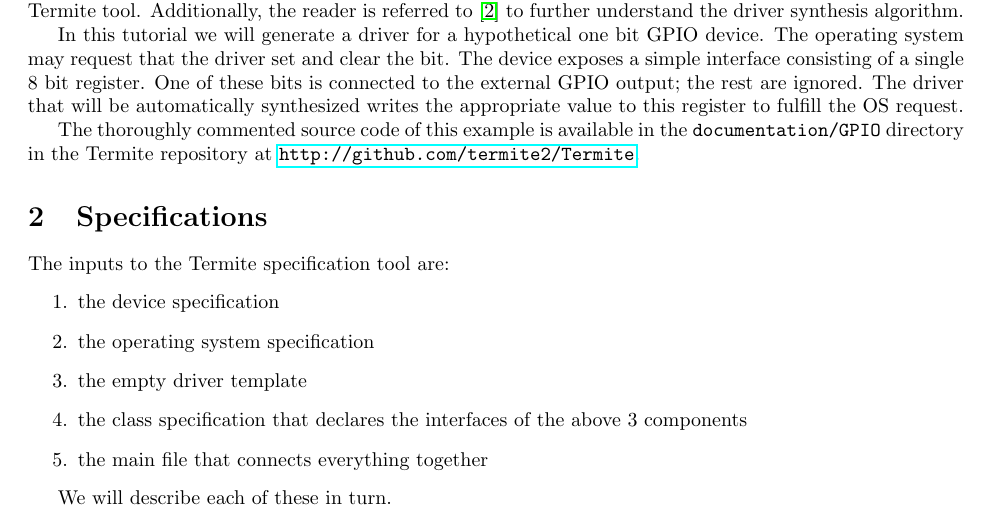
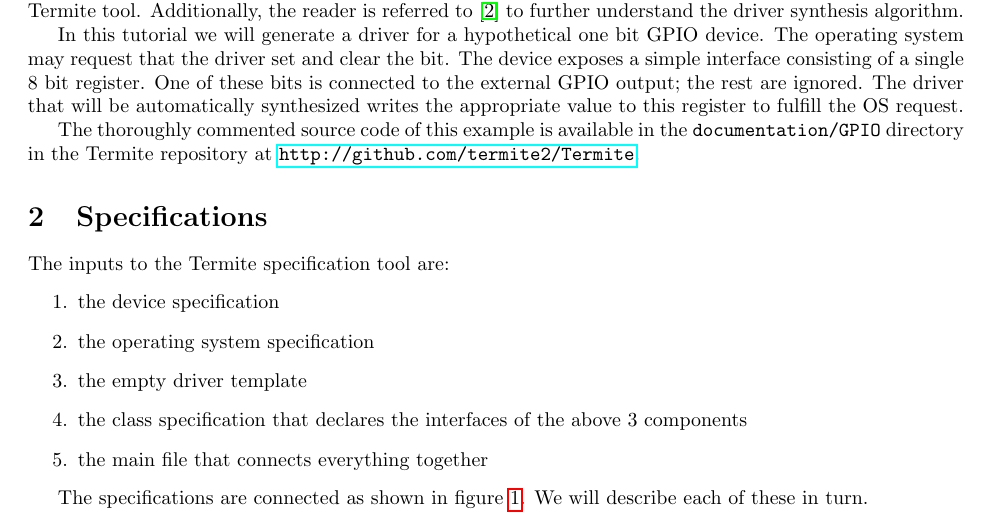
Before and after one commit to termite2/Termite, a LaTeX document (documentation/tutorial/tutorial.tex): part of page 1 of 6, cut so that both start at the same text. Compiled offline with pdfLaTeX.

Commit message:
high level figure in tutorial

```diff
--- a/documentation/tutorial/tutorial.tex
+++ b/documentation/tutorial/tutorial.tex
@@ -51,3 +55,6 @@ The thoroughly commented source code of this example is available in the \code{d
+    \label{fig:actions}
+\end{figure}
+
 The inputs to the Termite specification tool are:
 \begin{enumerate}
     \item the device specification
@@ -57,7 +64,7 @@ The inputs to the Termite specification tool are:
     \item the main file that connects everything together
 \end{enumerate}
 
-We will describe each of these in turn.
+The specifications are connected as shown in figure \ref{fig:actions}. We will describe each of these in turn.
 
 \subsection{Device specification}
 
```
Also changed, not shown: documentation/tutorial/figs/actions.pdf (added), documentation/tutorial/tutorial.tex (4 more changed lines).
